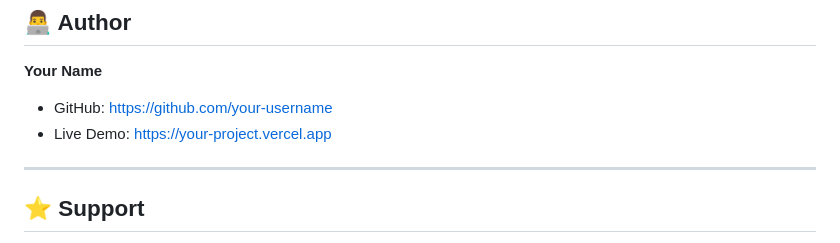
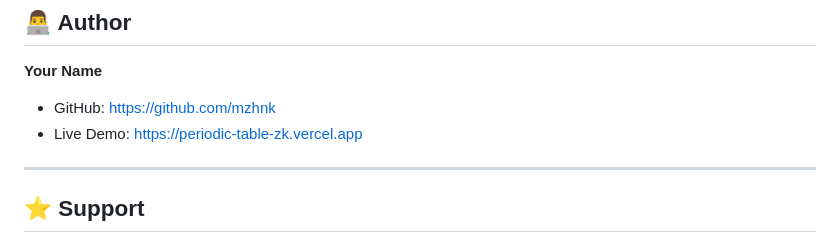
Before and after one commit to mzhnk/periodic-table, a Markdown page: README.md, the part around the change. GitHub-like rendering.

```diff
--- a/README.md
+++ b/README.md
@@ -309,8 +309,8 @@ All loaded via CDN — no local installation required:
 ## 👨‍💻 Author
 
 **Your Name**
-- GitHub: [https://github.com/your-username](https://github.com/your-username)
-- Live Demo: [https://your-project.vercel.app](https://your-project.vercel.app)
+- GitHub: [https://github.com/mzhnk](https://github.com/mzhnk)
+- Live Demo: [https://periodic-table-zk.vercel.app](https://periodic-table-zk.vercel.app)
 
 ---
 
```
